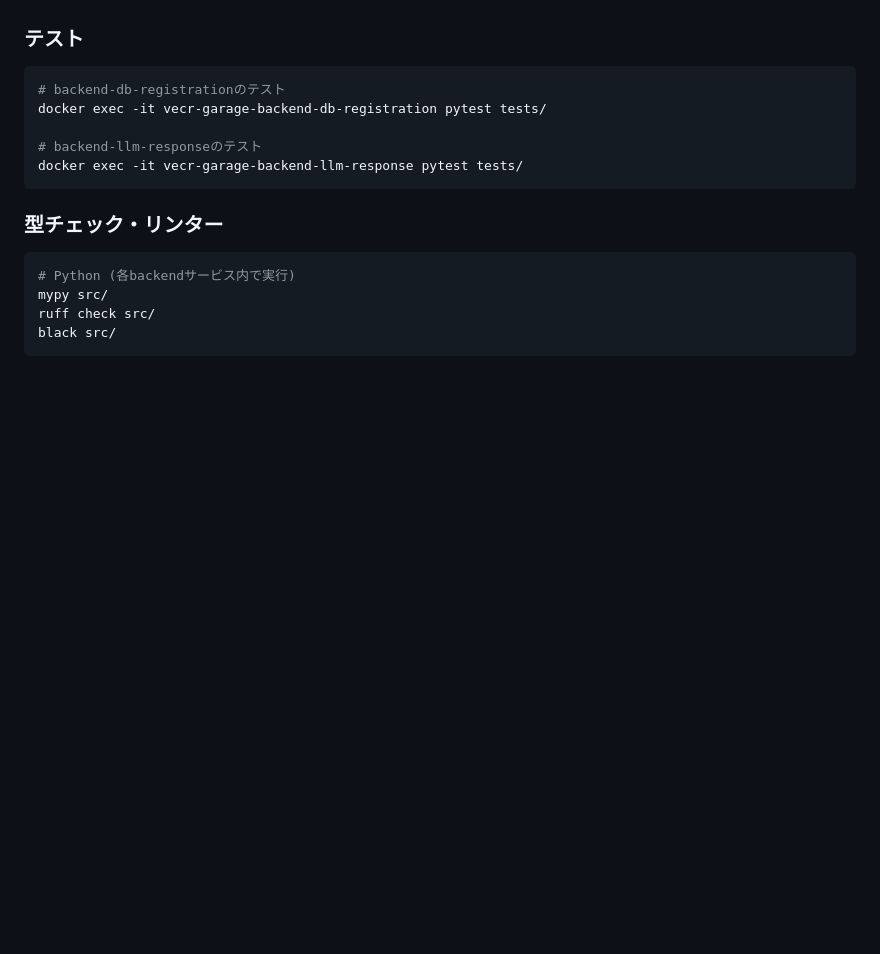
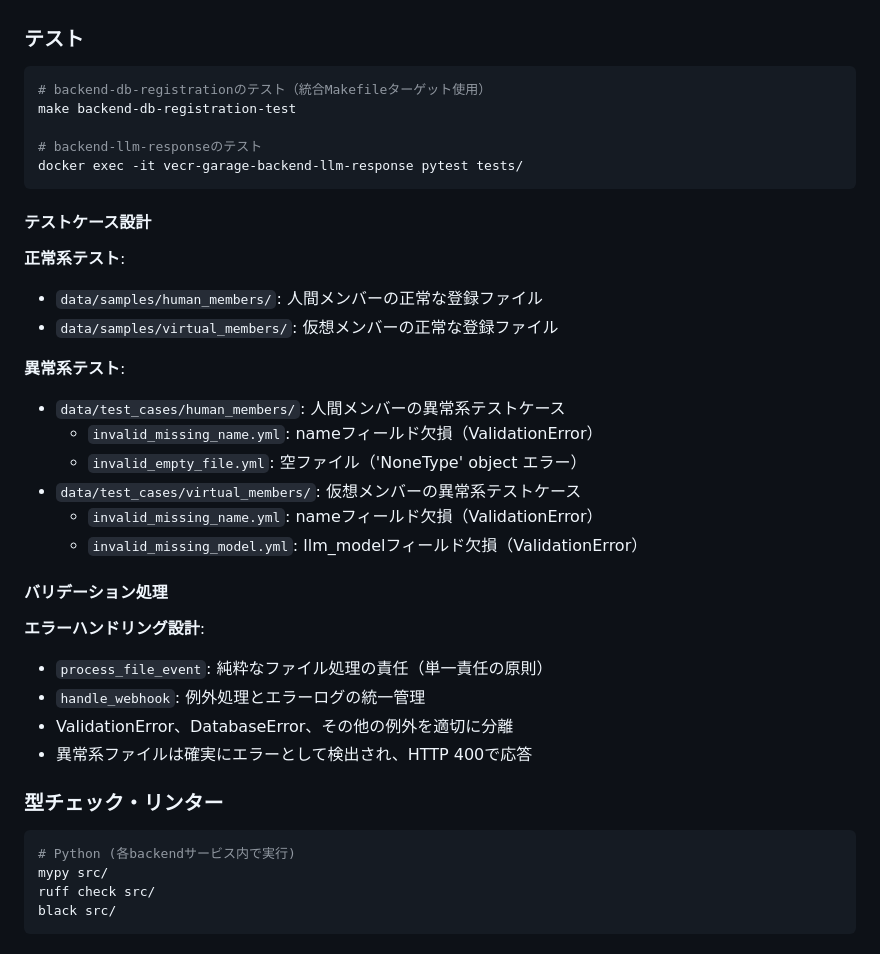
Before and after one commit to s-sasaki-earthsea-wizard/vecr-garage, a Markdown page: CLAUDE.md, the part around the change. Drawn GitHub-style; blank space fills up the shorter version.

````diff
--- a/CLAUDE.md
+++ b/CLAUDE.md
@@ -48,12 +48,34 @@ backend-*/
 ### テスト
 
 ```bash
-# backend-db-registrationのテスト
-docker exec -it vecr-garage-backend-db-registration pytest tests/
+# backend-db-registrationのテスト（統合Makefileターゲット使用）
+make backend-db-registration-test
 
 # backend-llm-responseのテスト
 docker exec -it vecr-garage-backend-llm-response pytest tests/
 ```
+
+#### テストケース設計
+
+**正常系テスト**:
+- `data/samples/human_members/`: 人間メンバーの正常な登録ファイル
+- `data/samples/virtual_members/`: 仮想メンバーの正常な登録ファイル
+
+**異常系テスト**:
+- `data/test_cases/human_members/`: 人間メンバーの異常系テストケース
+  - `invalid_missing_name.yml`: nameフィールド欠損（ValidationError）
+  - `invalid_empty_file.yml`: 空ファイル（'NoneType' object エラー）
+- `data/test_cases/virtual_members/`: 仮想メンバーの異常系テストケース
+  - `invalid_missing_name.yml`: nameフィールド欠損（ValidationError）
+  - `invalid_missing_model.yml`: llm_modelフィールド欠損（ValidationError）
+
+#### バリデーション処理
+
+**エラーハンドリング設計**:
+- `process_file_event`: 純粋なファイル処理の責任（単一責任の原則）
+- `handle_webhook`: 例外処理とエラーログの統一管理
+- ValidationError、DatabaseError、その他の例外を適切に分離
+- 異常系ファイルは確実にエラーとして検出され、HTTP 400で応答
 
 ### 型チェック・リンター
 
````
Also changed, not shown: README.md (+35 -13 lines).
